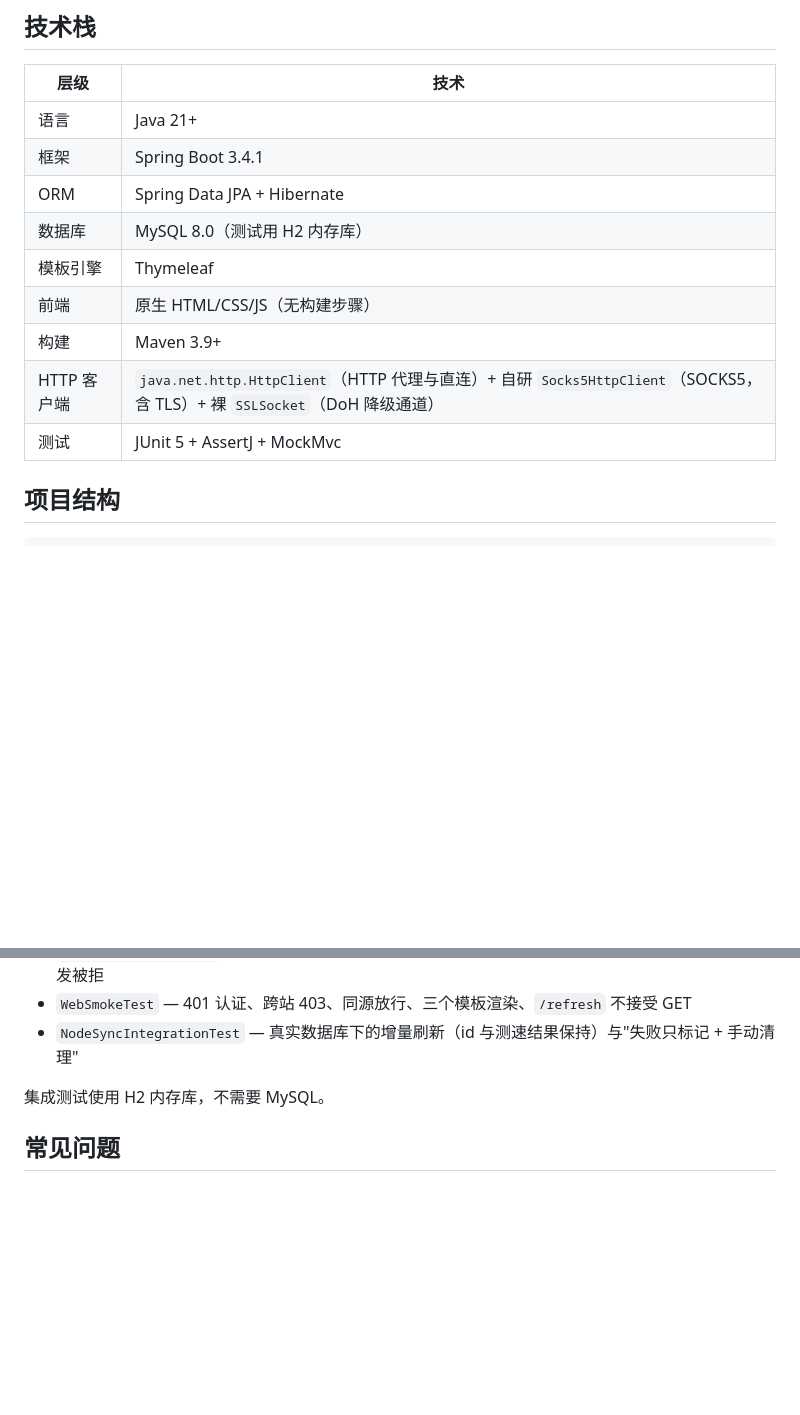
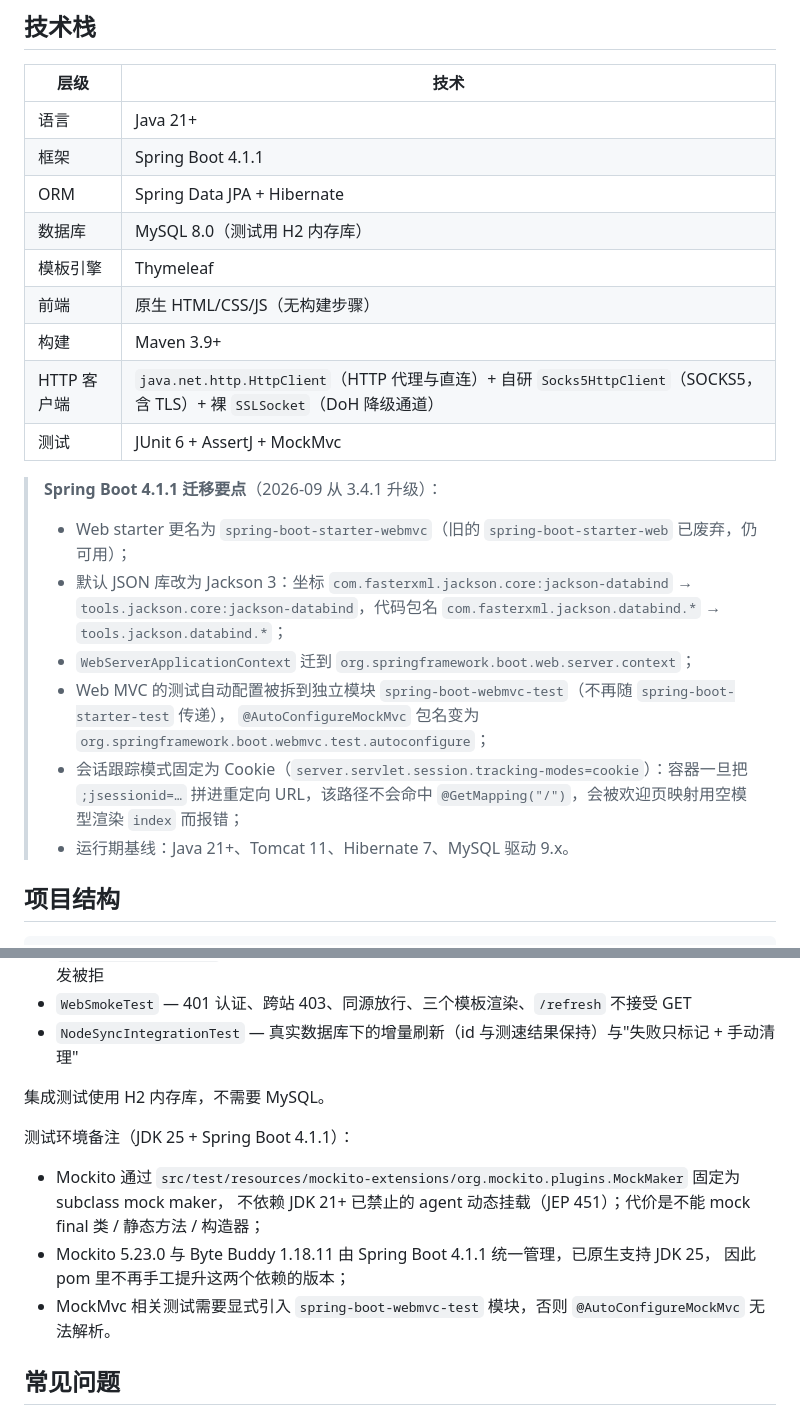
Before and after one commit to qinYong999/proxy-viewer, a Markdown page: README.md, 2 parts joined by grey strips. Drawn GitHub-style; blank space fills up the shorter version.

Commit message:
docs: README 更新技术栈版本并补充 Spring Boot 4 迁移要点
- 技术栈表：Spring Boot 3.4.1 → 4.1.1，测试栈 JUnit 5 → JUnit 6。
- 新增迁移要点提示块：starter 更名、Jackson 3 坐标与包名变化、
  WebServerApplicationContext 新位置、@AutoConfigureMockMvc 所属模块与包名、
  会话跟踪模式固定为 Cookie 的原因、运行期基线（Tomcat 11 / Hibernate 7 / MySQL 驱动 9.x）。
- 测试章节补充 JDK 25 + Boot 4.1.1 下的 mock maker 与测试模块说明。

```diff
--- a/README.md
+++ b/README.md
@@ -22,14 +22,25 @@
 | 层级 | 技术 |
 |------|------|
 | 语言 | Java 21+ |
-| 框架 | Spring Boot 3.4.1 |
+| 框架 | Spring Boot 4.1.1 |
 | ORM | Spring Data JPA + Hibernate |
 | 数据库 | MySQL 8.0（测试用 H2 内存库） |
 | 模板引擎 | Thymeleaf |
 | 前端 | 原生 HTML/CSS/JS（无构建步骤） |
 | 构建 | Maven 3.9+ |
 | HTTP 客户端 | `java.net.http.HttpClient`（HTTP 代理与直连）+ 自研 `Socks5HttpClient`（SOCKS5，含 TLS）+ 裸 `SSLSocket`（DoH 降级通道） |
-| 测试 | JUnit 5 + AssertJ + MockMvc |
+| 测试 | JUnit 6 + AssertJ + MockMvc |
+
+> **Spring Boot 4.1.1 迁移要点**（2026-09 从 3.4.1 升级）：
+> - Web starter 更名为 `spring-boot-starter-webmvc`（旧的 `spring-boot-starter-web` 已废弃，仍可用）；
+> - 默认 JSON 库改为 Jackson 3：坐标 `com.fasterxml.jackson.core:jackson-databind` →
+>   `tools.jackson.core:jackson-databind`，代码包名 `com.fasterxml.jackson.databind.*` → `tools.jackson.databind.*`；
+> - `WebServerApplicationContext` 迁到 `org.springframework.boot.web.server.context`；
+> - Web MVC 的测试自动配置被拆到独立模块 `spring-boot-webmvc-test`（不再随 `spring-boot-starter-test` 传递），
+>   `@AutoConfigureMockMvc` 包名变为 `org.springframework.boot.webmvc.test.autoconfigure`；
+> - 会话跟踪模式固定为 Cookie（`server.servlet.session.tracking-modes=cookie`）：容器一旦把
+>   `;jsessionid=…` 拼进重定向 URL，该路径不会命中 `@GetMapping("/")`，会被欢迎页映射用空模型渲染 `index` 而报错；
+> - 运行期基线：Java 21+、Tomcat 11、Hibernate 7、MySQL 驱动 9.x。
 
 ## 项目结构
 
@@ -385,6 +396,14 @@ mvn test
 
 集成测试使用 H2 内存库，不需要 MySQL。
 
+测试环境备注（JDK 25 + Spring Boot 4.1.1）：
+
+- Mockito 通过 `src/test/resources/mockito-extensions/org.mockito.plugins.MockMaker` 固定为 subclass mock maker，
+  不依赖 JDK 21+ 已禁止的 agent 动态挂载（JEP 451）；代价是不能 mock final 类 / 静态方法 / 构造器；
+- Mockito 5.23.0 与 Byte Buddy 1.18.11 由 Spring Boot 4.1.1 统一管理，已原生支持 JDK 25，
+  因此 pom 里不再手工提升这两个依赖的版本；
+- MockMvc 相关测试需要显式引入 `spring-boot-webmvc-test` 模块，否则 `@AutoConfigureMockMvc` 无法解析。
+
 ## 常见问题
 
 **Q: 页面打开是空的？**
```
